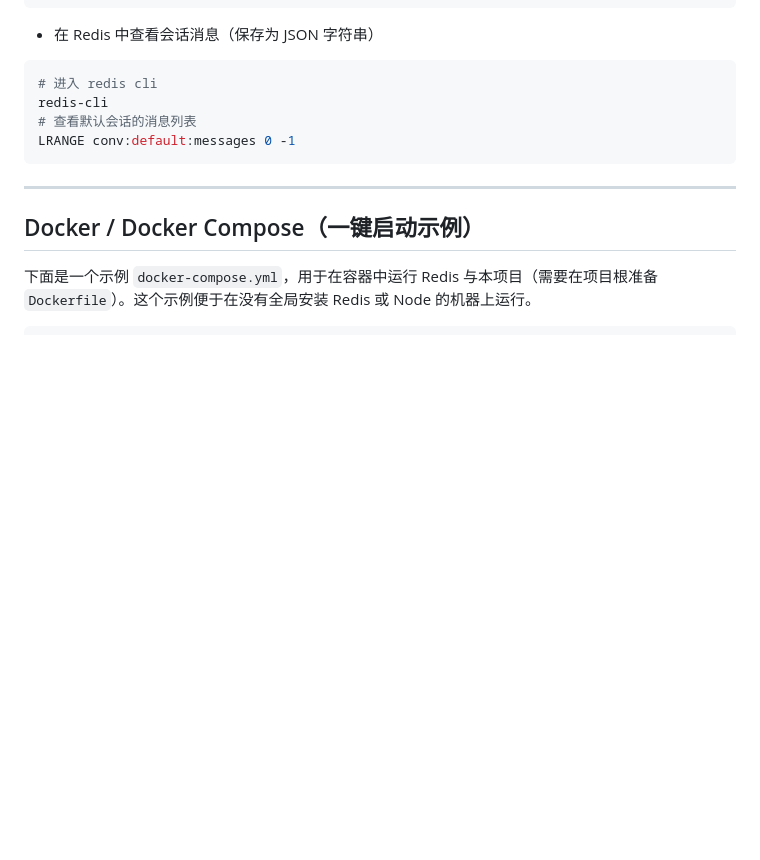
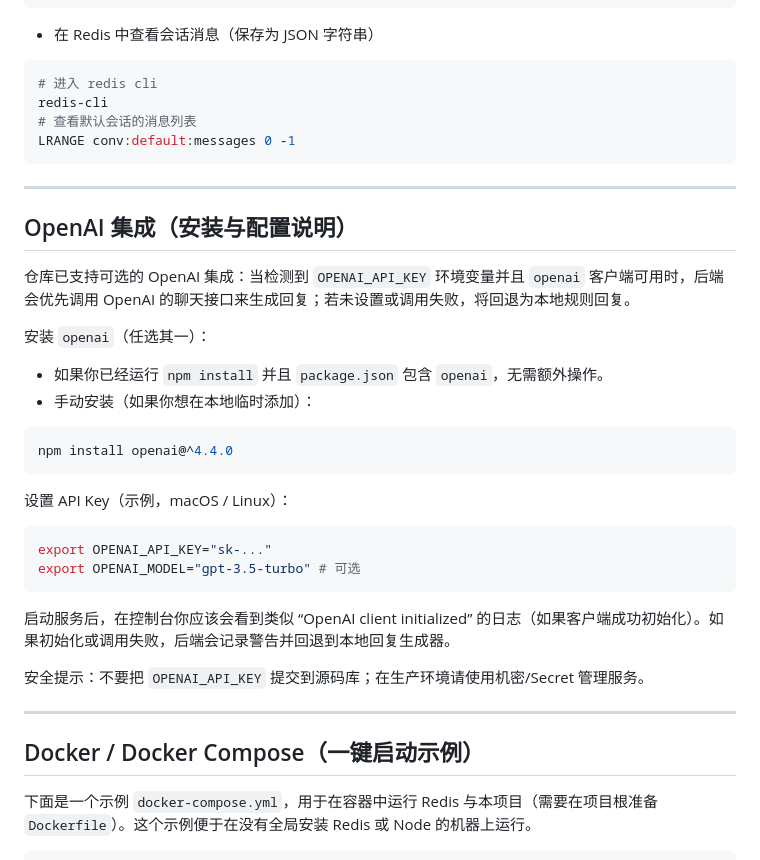
Before and after one commit to Joneslkas/ai, a Markdown page: README.md, the part around one of its changes. Rendered like a GitHub page; blank space fills up the shorter version.

````diff
--- a/README.md
+++ b/README.md
@@ -91,6 +105,32 @@ LRANGE conv:default:messages 0 -1
 
 ---
 
+## OpenAI 集成（安装与配置说明）
+
+仓库已支持可选的 OpenAI 集成：当检测到 `OPENAI_API_KEY` 环境变量并且 `openai` 客户端可用时，后端会优先调用 OpenAI 的聊天接口来生成回复；若未设置或调用失败，将回退为本地规则回复。
+
+安装 `openai`（任选其一）：
+
+- 如果你已经运行 `npm install` 并且 `package.json` 包含 `openai`，无需额外操作。
+- 手动安装（如果你想在本地临时添加）：
+
+```bash
+npm install openai@^4.4.0
+```
+
+设置 API Key（示例，macOS / Linux）：
+
+```bash
+export OPENAI_API_KEY="sk-..."
+export OPENAI_MODEL="gpt-3.5-turbo" # 可选
+```
+
+启动服务后，在控制台你应该会看到类似 “OpenAI client initialized” 的日志（如果客户端成功初始化）。如果初始化或调用失败，后端会记录警告并回退到本地回复生成器。
+
+安全提示：不要把 `OPENAI_API_KEY` 提交到源码库；在生产环境请使用机密/Secret 管理服务。
+
+---
+
 ## Docker / Docker Compose（一键启动示例）
 
 下面是一个示例 `docker-compose.yml`，用于在容器中运行 Redis 与本项目（需要在项目根准备 `Dockerfile`）。这个示例便于在没有全局安装 Redis 或 Node 的机器上运行。
````
Also changed, not shown: other parts of README.md (+31 -16 lines).
